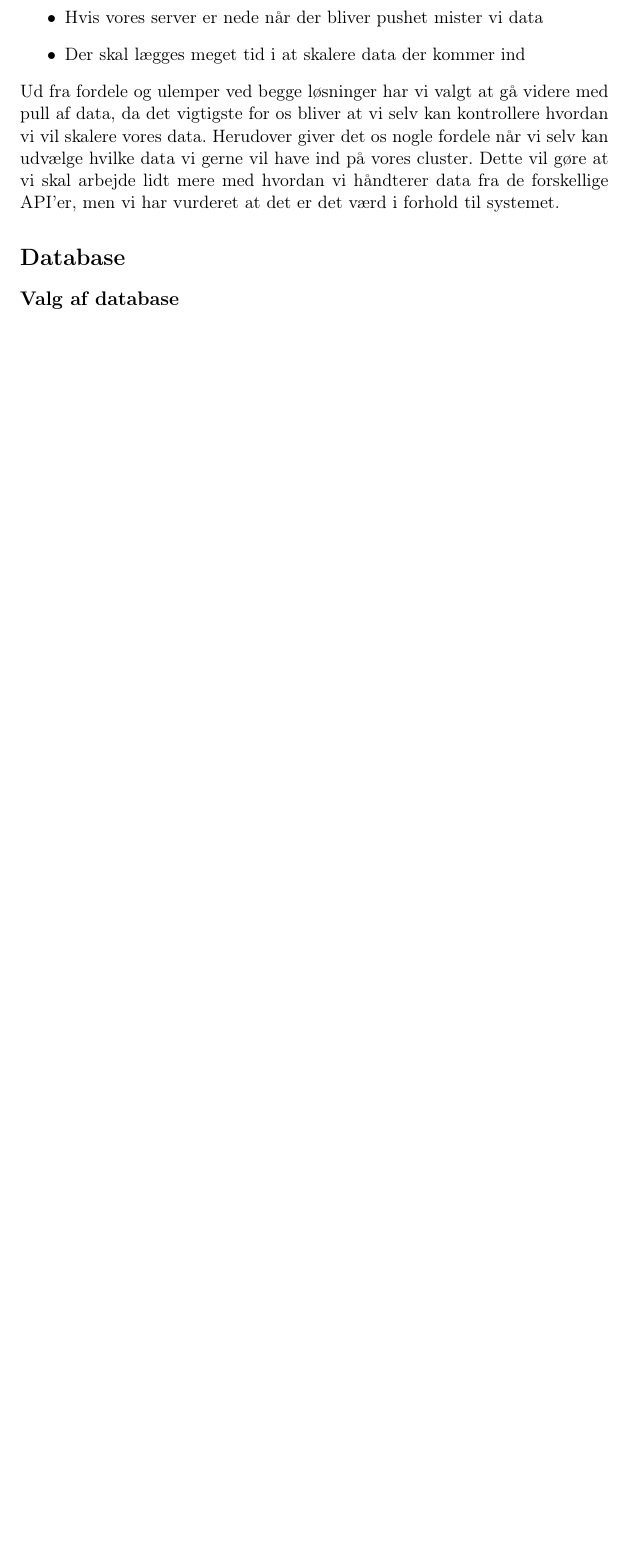
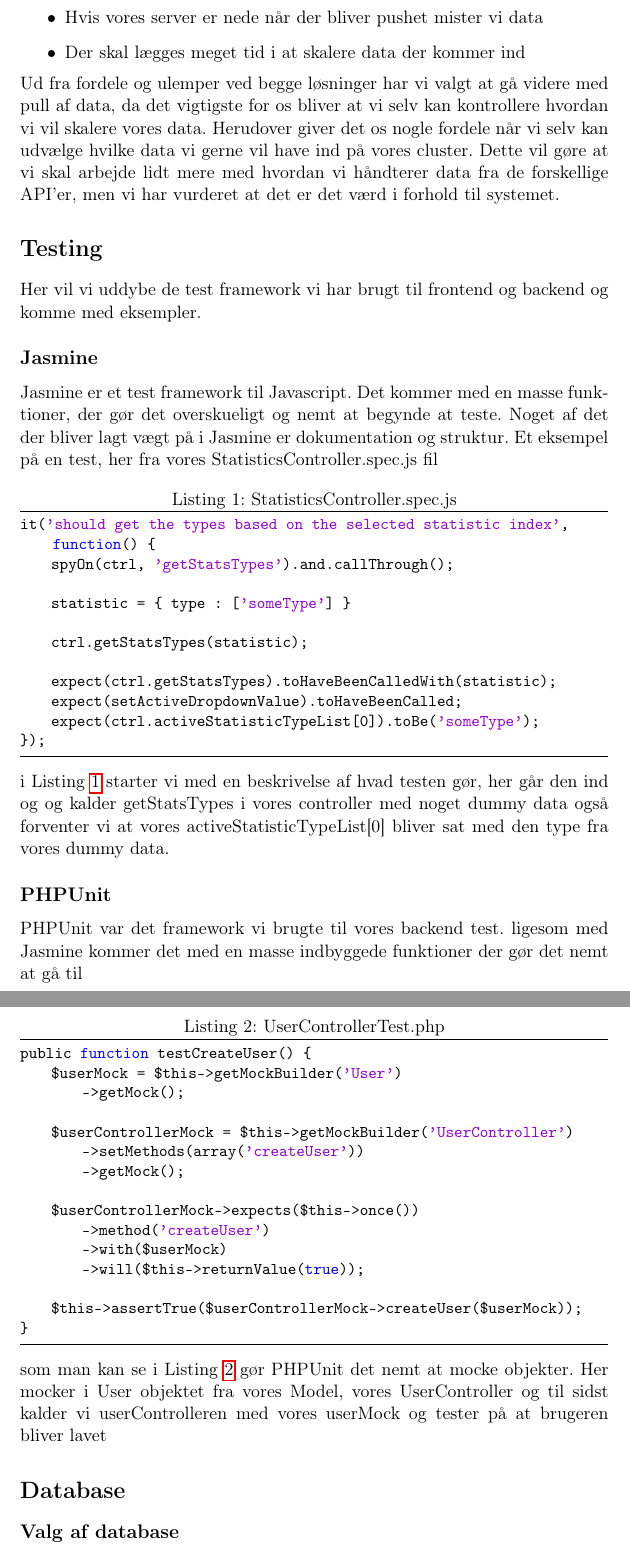
Before and after one commit to Munk91/Hovedopgave, a LaTeX document (documents/preamble.tex, which reads documents/testing.tex): part of page 10 of 10 before the commit and two parts of pages 10 and 11 of 12 after it, the two joined at a grey line, cut so that both start at the same text, the shorter picture padded with empty space. Compiled offline with pdfLaTeX.

Commit message:
added testing section

```diff
--- /dev/null
+++ b/documents/testing.tex
@@ -0,0 +1,46 @@
+\section{Testing}
+Her vil vi uddybe de test framework vi har brugt til frontend og backend og komme
+med eksempler.
+\subsection{Jasmine}
+Jasmine er et test framework til Javascript. Det kommer med en masse funktioner,
+der gør det overskueligt og nemt at begynde at teste.
+Noget af det der bliver lagt vægt på i Jasmine er dokumentation og struktur.
+Et eksempel på en test, her fra vores StatisticsController.spec.js fil
+\begin{lstlisting}[caption={StatisticsController.spec.js}, label={lst:StatisticsController}]
+it('should get the types based on the selected statistic index', function() {
+    spyOn(ctrl, 'getStatsTypes').and.callThrough();
+
+    statistic = { type : ['someType'] }
+
+    ctrl.getStatsTypes(statistic);
+
+    expect(ctrl.getStatsTypes).toHaveBeenCalledWith(statistic);
+    expect(setActiveDropdownValue).toHaveBeenCalled;
+    expect(ctrl.activeStatisticTypeList[0]).toBe('someType');
+});
+\end{lstlisting}
+i Listing~\ref{lst:StatisticsController} starter vi med en beskrivelse af hvad testen gør, her går den ind og og kalder getStatsTypes i vores controller
+med noget dummy data også forventer vi at vores activeStatisticTypeList[0] bliver sat med den type fra vores dummy data.
+\subsection{PHPUnit}
+PHPUnit var det framework vi brugte til vores backend test. ligesom med Jasmine kommer det med
+en masse indbyggede funktioner der gør det nemt at gå til
+\begin{lstlisting}[caption={UserControllerTest.php}, label={lst:UserControllerTest}]
+public function testCreateUser() {
+    $userMock = $this->getMockBuilder('User')
+        ->getMock();
+
+    $userControllerMock = $this->getMockBuilder('UserController')
+        ->setMethods(array('createUser'))
+        ->getMock();
+
+    $userControllerMock->expects($this->once())
+        ->method('createUser')
+        ->with($userMock)
+        ->will($this->returnValue(true));
+
+    $this->assertTrue($userControllerMock->createUser($userMock));
+}
+\end{lstlisting}
+som man kan se i Listing~\ref{lst:UserControllerTest} gør PHPUnit det nemt at mocke objekter.
+Her mocker i User objektet fra vores Model, vores UserController og til sidst kalder vi userControlleren
+med vores userMock og tester på at brugeren bliver lavet
```
Also changed, not shown: documents/preamble.tex (+37 -0 lines).
